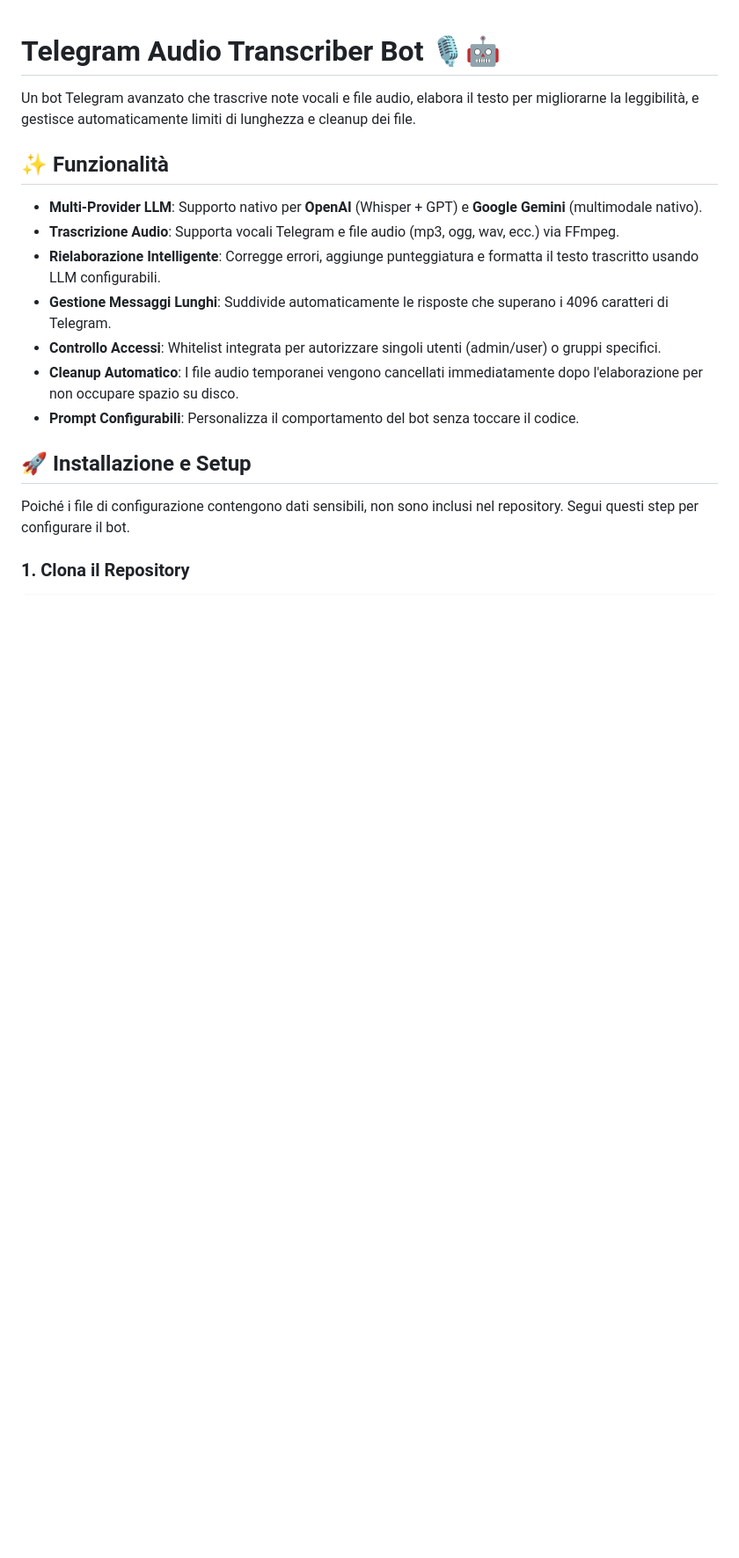
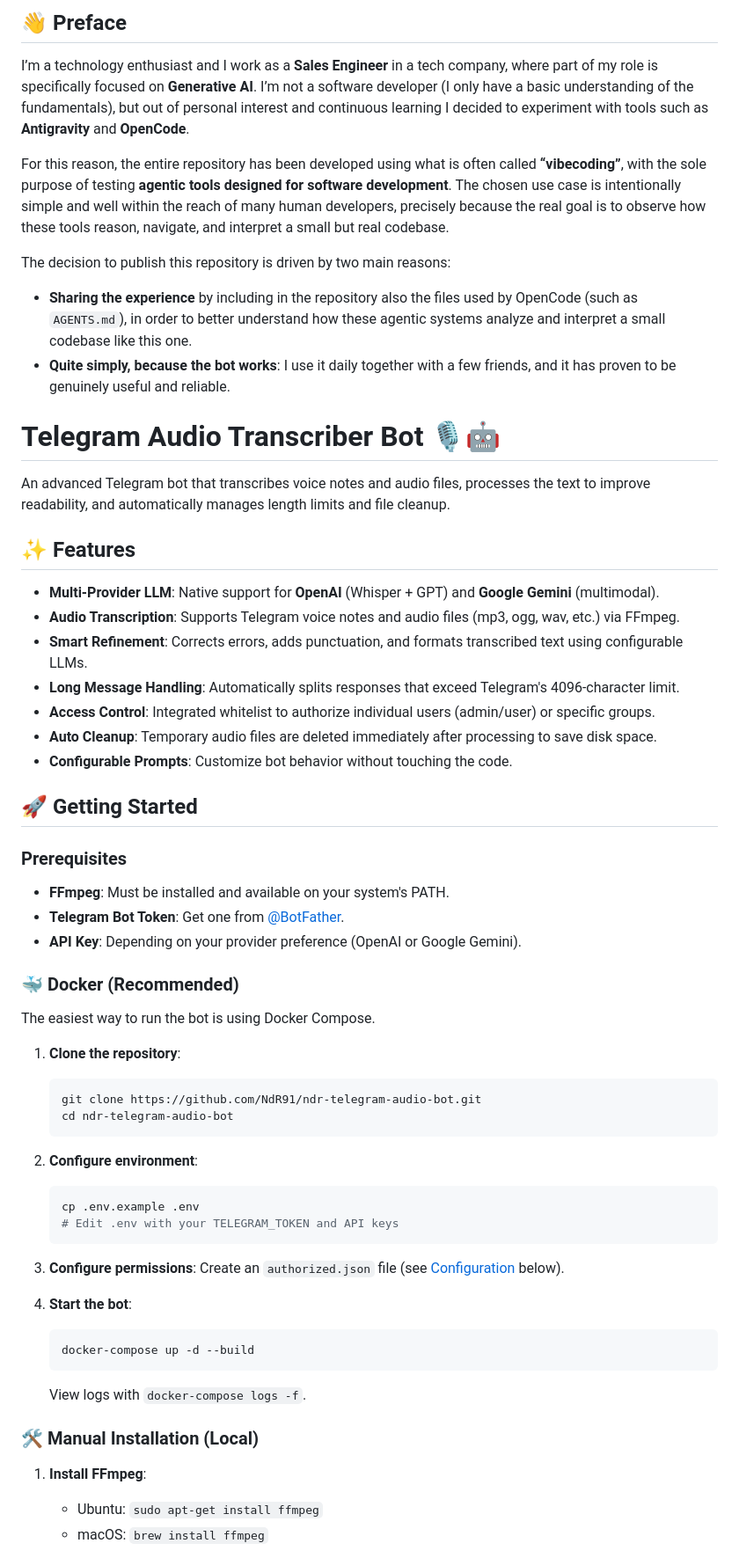
Before and after one commit to NdR91/ndr-telegram-audio-bot, a Markdown page: README.md, the part around one of its changes. Shown at 88% size. Drawn GitHub-style; blank space fills up the shorter version.

Commit message:
docs: translate README and CHANGELOG to English
Rewrite README structure and translate full history.

````diff
--- a/README.md
+++ b/README.md
@@ -1,19 +1,63 @@
+## 👋 Preface
+
+I’m a technology enthusiast and I work as a **Sales Engineer** in a tech company, where part of my role is specifically focused on **Generative AI**. I’m not a software developer (I only have a basic understanding of the fundamentals), but out of personal interest and continuous learning I decided to experiment with tools such as **Antigravity** and **OpenCode**.
+
+For this reason, the entire repository has been developed using what is often called **“vibecoding”**, with the sole purpose of testing **agentic tools designed for software development**. The chosen use case is intentionally simple and well within the reach of many human developers, precisely because the real goal is to observe how these tools reason, navigate, and interpret a small but real codebase.
+
+The decision to publish this repository is driven by two main reasons:
+
+- **Sharing the experience** by including in the repository also the files used by OpenCode (such as `AGENTS.md`), in order to better understand how these agentic systems analyze and interpret a small codebase like this one.
+- **Quite simply, because the bot works**: I use it daily together with a few friends, and it has proven to be genuinely useful and reliable.
+
 # Telegram Audio Transcriber Bot 🎙️🤖
 
-Un bot Telegram avanzato che trascrive note vocali e file audio, elabora il testo per migliorarne la leggibilità, e gestisce automaticamente limiti di lunghezza e cleanup dei file.
+An advanced Telegram bot that transcribes voice notes and audio files, processes the text to improve readability, and automatically manages length limits and file cleanup.
 
-## ✨ Funzionalità
+## ✨ Features
 
-- **Multi-Provider LLM**: Supporto nativo per **OpenAI** (Whisper + GPT) e **Google Gemini** (multimodale nativo).
-- **Trascrizione Audio**: Supporta vocali Telegram e file audio (mp3, ogg, wav, ecc.) via FFmpeg.
-- **Rielaborazione Intelligente**: Corregge errori, aggiunge punteggiatura e formatta il testo trascritto usando LLM configurabili.
-- **Gestione Messaggi Lunghi**: Suddivide automaticamente le risposte che superano i 4096 caratteri di Telegram.
-- **Controllo Accessi**: Whitelist integrata per autorizzare singoli utenti (admin/user) o gruppi specifici.
-- **Cleanup Automatico**: I file audio temporanei vengono cancellati immediatamente dopo l'elaborazione per non occupare spazio su disco.
-- **Prompt Configurabili**: Personalizza il comportamento del bot senza toccare il codice.
+- **Multi-Provider LLM**: Native support for **OpenAI** (Whisper + GPT) and **Google Gemini** (multimodal).
+- **Audio Transcription**: Supports Telegram voice notes and audio files (mp3, ogg, wav, etc.) via FFmpeg.
+- **Smart Refinement**: Corrects errors, adds punctuation, and formats transcribed text using configurable LLMs.
+- **Long Message Handling**: Automatically splits responses that exceed Telegram's 4096-character limit.
+- **Access Control**: Integrated whitelist to authorize individual users (admin/user) or specific groups.
+- **Auto Cleanup**: Temporary audio files are deleted immediately after processing to save disk space.
+- **Configurable Prompts**: Customize bot behavior without touching the code.
 
-## 🚀 Installazione e Setup
+## 🚀 Getting Started
 
-Poiché i file di configurazione contengono dati sensibili, non sono inclusi nel repository. Segui questi step per configurare il bot.
+### Prerequisites
+- **FFmpeg**: Must be installed and available on your system's PATH.
+- **Telegram Bot Token**: Get one from [@BotFather](https://t.me/BotFather).
+- **API Key**: Depending on your provider preference (OpenAI or Google Gemini).
 
-### 1. Clona il Repository
+### 🐳 Docker (Recommended)
+
+The easiest way to run the bot is using Docker Compose.
+
+1. **Clone the repository**:
+   ```bash
+   git clone https://github.com/NdR91/ndr-telegram-audio-bot.git
+   cd ndr-telegram-audio-bot
+   ```
+
+2. **Configure environment**:
+   ```bash
+   cp .env.example .env
+   # Edit .env with your TELEGRAM_TOKEN and API keys
+   ```
+
+3. **Configure permissions**:
+   Create an `authorized.json` file (see [Configuration](#-configuration) below).
+
+4. **Start the bot**:
+   ```bash
+   docker-compose up -d --build
+   ```
+   View logs with `docker-compose logs -f`.
+
+### 🛠️ Manual Installation (Local)
+
+1. **Install FFmpeg**:
+   - Ubuntu: `sudo apt-get install ffmpeg`
+   - macOS: `brew install ffmpeg`
+
````
Also changed, not shown: other parts of README.md (+64 -137 lines), CHANGELOG.md (+115 -115 lines).
